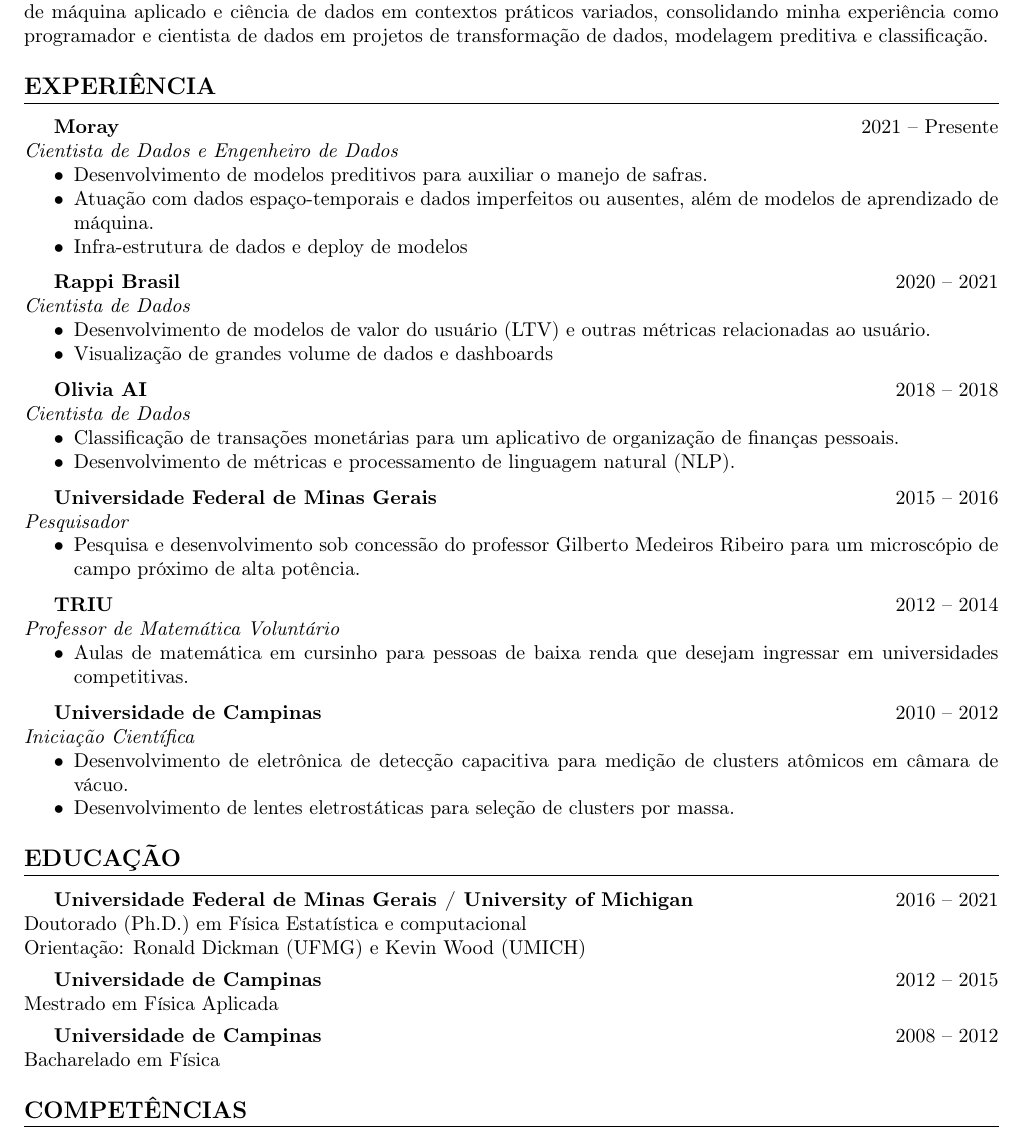
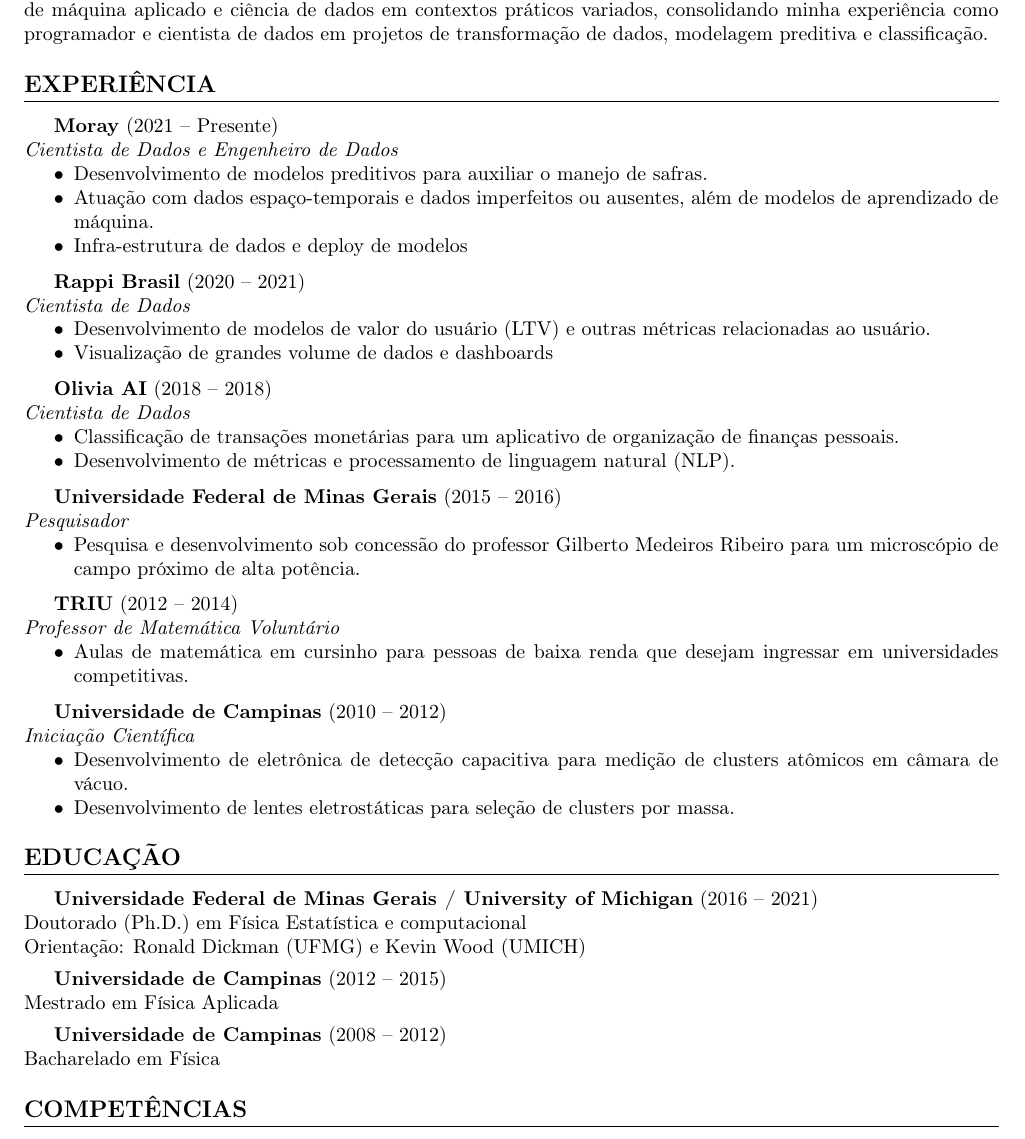
Before and after one commit to KiloLiuton/kevin_cv, a LaTeX CV (cv_ptbr.tex): part of the page, cut so that both start at the same text. Compiled offline with pdfLaTeX.

Commit message:
Datas para esquerda para visualizar em tela estreita

```diff
--- a/cv_ptbr.tex
+++ b/cv_ptbr.tex
@@ -40,7 +40,7 @@ modelagem preditiva e classificação.
 % Experiência
 \section{Experiência}
 
-\textbf{Moray} \hfill 2021 -- Presente  \\
+\textbf{Moray} (2021 -- Presente)  \\
 \textit{Cientista de Dados e Engenheiro de Dados}
 \begin{itemize}[noitemsep, topsep=0pt]
     \item Desenvolvimento de modelos preditivos para auxiliar o manejo de safras.
@@ -68,7 +68,7 @@ modelagem preditiva e classificação.
 
 \vspace{6pt}
 
-\textbf{Universidade Federal de Minas Gerais} \hfill 2015 -- 2016  \\
+\textbf{Universidade Federal de Minas Gerais} (2015 -- 2016)  \\
 \textit{Pesquisador}
 \begin{itemize}[noitemsep, topsep=0pt]
     \item Pesquisa e desenvolvimento sob concessão do professor Gilberto Medeiros Ribeiro para um microscópio de campo próximo de alta potência.
@@ -94,18 +94,18 @@ modelagem preditiva e classificação.
 % Educação
 \section{Educação}
 
-\textbf{Universidade Federal de Minas Gerais / University of Michigan} \hfill 2016 -- 2021  \\
+\textbf{Universidade Federal de Minas Gerais / University of Michigan} (2016 -- 2021)  \\
 Doutorado (Ph.D.) em Física Estatística e computacional \\
 Orientação: Ronald Dickman (UFMG) e Kevin Wood (UMICH)
 
 \vspace{4pt}
 
-\textbf{Universidade de Campinas} \hfill 2012 -- 2015  \\
+\textbf{Universidade de Campinas} (2012 -- 2015)  \\
 Mestrado em Física Aplicada
 
 \vspace{4pt}
 
-\textbf{Universidade de Campinas} \hfill 2008 -- 2012  \\
+\textbf{Universidade de Campinas} (2008 -- 2012)  \\
 Bacharelado em Física
 
 % Competências
```
Also changed, not shown: cv.pdf, cv_ptbr.pdf, cv_ptbr.tex (8 more changed lines).
